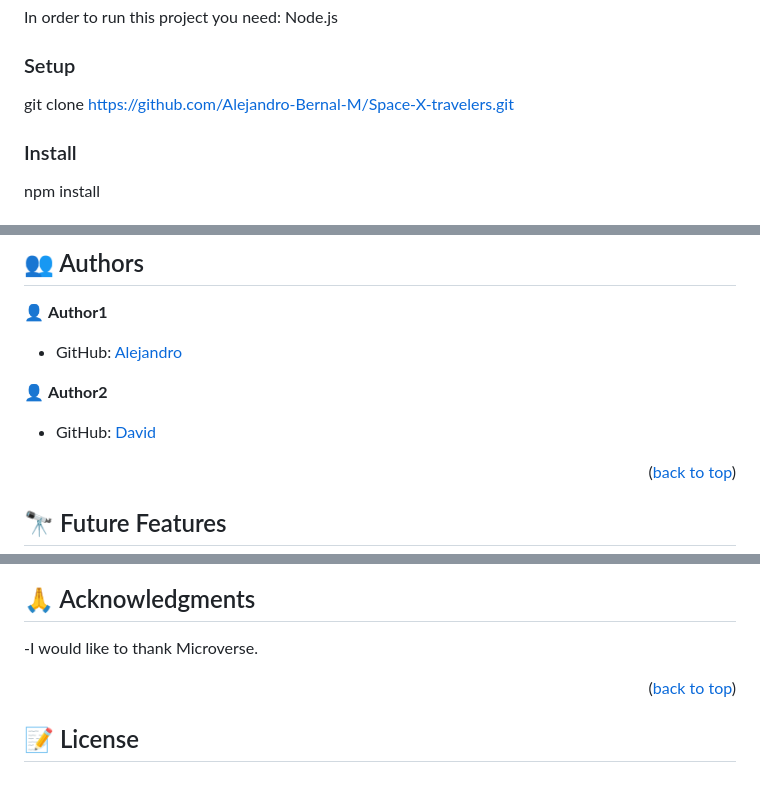
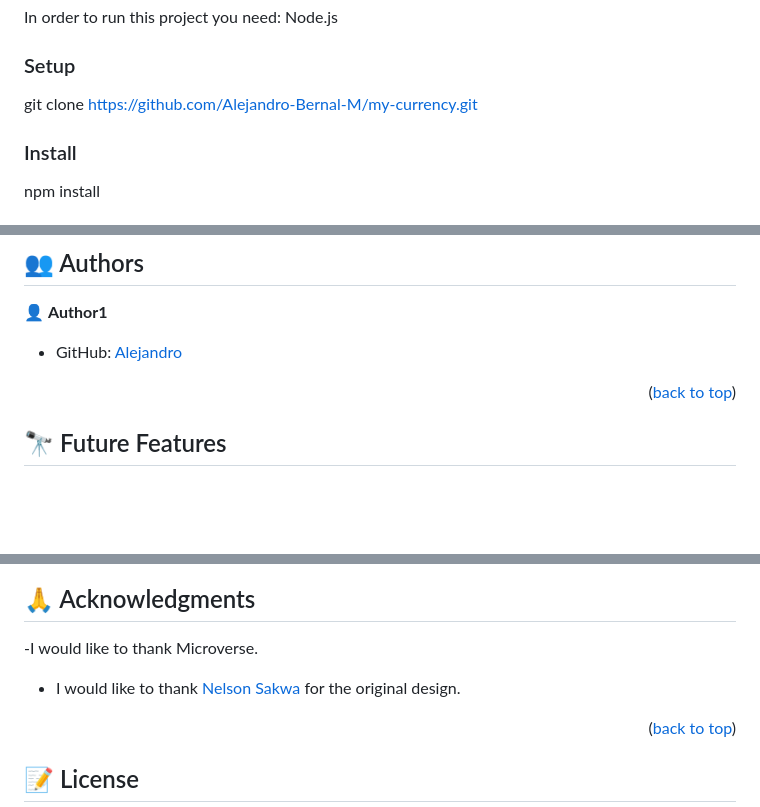
Before and after one commit to Alejandro-Bernal-M/my-currency, a Markdown page: README.md, 3 parts joined by grey strips. Rendered like a GitHub page; blank space fills up the shorter version.

```diff
--- a/README.md
+++ b/README.md
@@ -85,7 +85,7 @@ Node.js
 
 ### Setup
 
-git clone https://github.com/Alejandro-Bernal-M/Space-X-travelers.git
+git clone https://github.com/Alejandro-Bernal-M/my-currency.git
 
 
 ### Install
@@ -117,8 +117,6 @@ Under construction
 
 - GitHub: [Alejandro](https://github.com/Alejandro-Bernal-M)
 
-👤 **Author2**
-- GitHub: [David](https://github.com/DavidEspinoG)
 
 
 <p align="right">(<a href="#readme-top">back to top</a>)</p>
@@ -155,6 +153,7 @@ If you like this project give it a star.
 ## 🙏 Acknowledgments <a name="acknowledgements"></a>
 
 -I would like to thank Microverse.
+- I would like to thank  [Nelson Sakwa](https://www.behance.net/sakwadesignstudio) for the original design.
 
 <p align="right">(<a href="#readme-top">back to top</a>)</p>
 
```
Also changed, not shown: other parts of README.md (+2 -2 lines).
